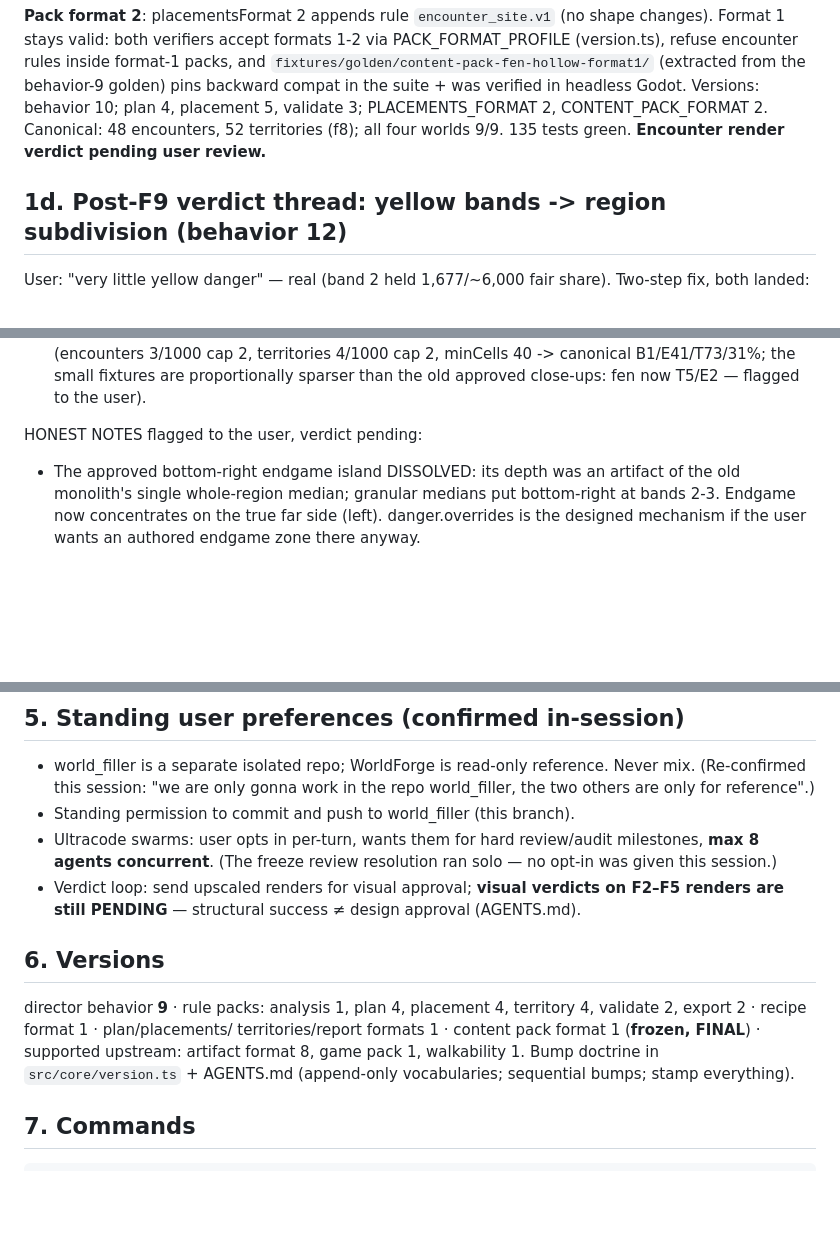
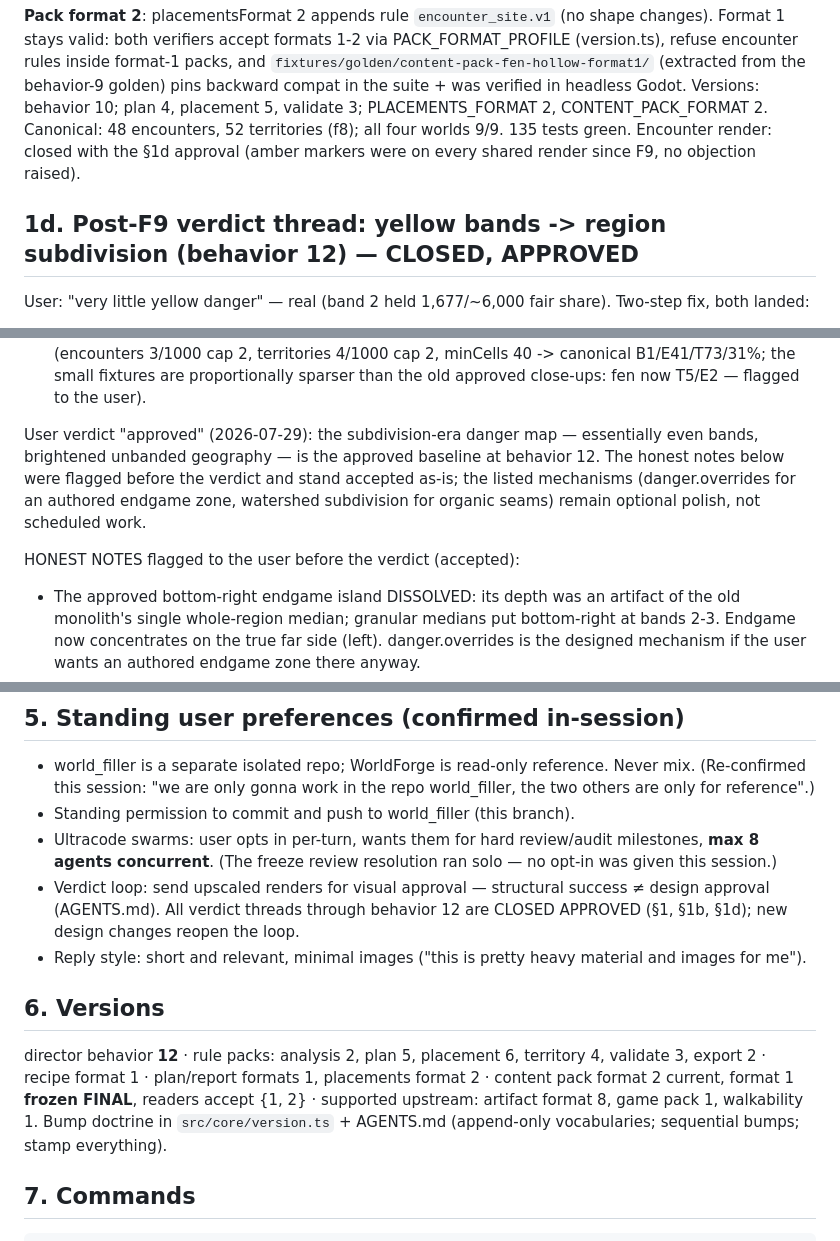
Before and after one commit to tilok1234/world_filler, a Markdown page: HANDOFF.md, 3 parts joined by grey strips. GitHub-like rendering; blank space fills up the shorter version.

Commit message:
Bands verdict recorded: behavior-12 danger map approved, handoff de-staled
The user closed the yellow/bands thread as approved. HANDOFF now marks
§1d CLOSED APPROVED (honest notes accepted; overrides/organic seams stay
optional polish), folds the encounter-render verdict into that closure,
and refreshes the stale §5 pending-verdict note and §6 version block to
the behavior-12 / pack-format-2 reality.

Co-Authored-By: Claude Fable 5 <noreply@anthropic.com>
Claude-Session: https://claude.ai/code/session_01NEVVHvoUrBvKq7yG3Qai9j

```diff
--- a/HANDOFF.md
+++ b/HANDOFF.md
@@ -206,9 +206,10 @@ format-1 packs, and `fixtures/golden/content-pack-fen-hollow-format1/`
 suite + was verified in headless Godot. Versions: behavior 10; plan 4,
 placement 5, validate 3; PLACEMENTS_FORMAT 2, CONTENT_PACK_FORMAT 2.
 Canonical: 48 encounters, 52 territories (f8); all four worlds 9/9.
-135 tests green. **Encounter render verdict pending user review.**
+135 tests green. Encounter render: closed with the §1d approval (amber
+markers were on every shared render since F9, no objection raised).
 
-## 1d. Post-F9 verdict thread: yellow bands -> region subdivision (behavior 12)
+## 1d. Post-F9 verdict thread: yellow bands -> region subdivision (behavior 12) — CLOSED, APPROVED
 
 User: "very little yellow danger" — real (band 2 held 1,677/~6,000 fair
 share). Two-step fix, both landed:
@@ -228,7 +229,14 @@ share). Two-step fix, both landed:
    fixtures are proportionally sparser than the old approved close-ups:
    fen now T5/E2 — flagged to the user).
 
-HONEST NOTES flagged to the user, verdict pending:
+User verdict "approved" (2026-07-29): the subdivision-era danger map —
+essentially even bands, brightened unbanded geography — is the approved
+baseline at behavior 12. The honest notes below were flagged before the
+verdict and stand accepted as-is; the listed mechanisms (danger.overrides
+for an authored endgame zone, watershed subdivision for organic seams)
+remain optional polish, not scheduled work.
+
+HONEST NOTES flagged to the user before the verdict (accepted):
 - The approved bottom-right endgame island DISSOLVED: its depth was an
   artifact of the old monolith's single whole-region median; granular
   medians put bottom-right at bands 2-3. Endgame now concentrates on
@@ -323,16 +331,20 @@ close-out per ROADMAP (deferred list stays deferred).
 - Ultracode swarms: user opts in per-turn, wants them for hard
   review/audit milestones, **max 8 agents concurrent**. (The freeze
   review resolution ran solo — no opt-in was given this session.)
-- Verdict loop: send upscaled renders for visual approval; **visual
-  verdicts on F2–F5 renders are still PENDING** — structural success ≠
-  design approval (AGENTS.md).
+- Verdict loop: send upscaled renders for visual approval — structural
+  success ≠ design approval (AGENTS.md). All verdict threads through
+  behavior 12 are CLOSED APPROVED (§1, §1b, §1d); new design changes
+  reopen the loop.
+- Reply style: short and relevant, minimal images ("this is pretty
+  heavy material and images for me").
 
 ## 6. Versions
 
-director behavior **9** · rule packs: analysis 1, plan 4, placement 4,
-territory 4, validate 2, export 2 · recipe format 1 · plan/placements/
-territories/report formats 1 · content pack format 1 (**frozen, FINAL**)
-· supported upstream: artifact format 8, game pack 1, walkability 1.
+director behavior **12** · rule packs: analysis 2, plan 5, placement 6,
+territory 4, validate 3, export 2 · recipe format 1 · plan/report
+formats 1, placements format 2 · content pack format 2 current, format 1
+**frozen FINAL**, readers accept {1, 2} · supported upstream: artifact
+format 8, game pack 1, walkability 1.
 Bump doctrine in `src/core/version.ts` + AGENTS.md (append-only
 vocabularies; sequential bumps; stamp everything).
 
```
Also changed, not shown: other parts of HANDOFF.md (+1 -1 lines).
